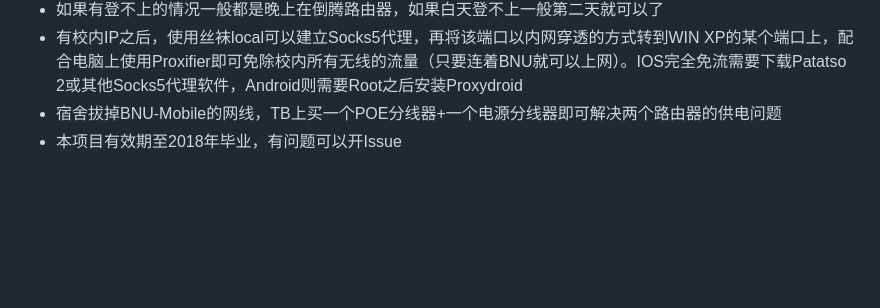
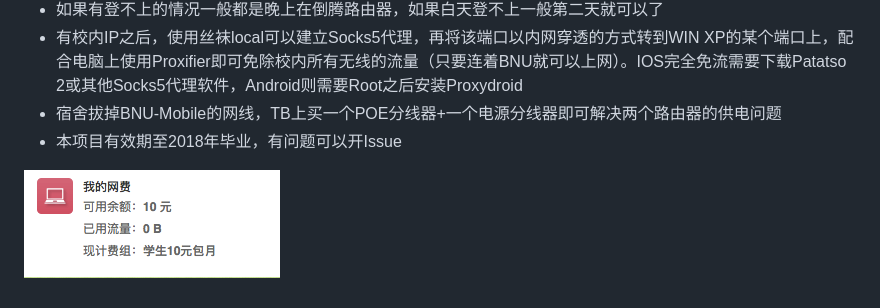
Before and after one commit to 1tz/119Drive, a Markdown page: README.md, the part around the change. Drawn GitHub-style; pictures changed too: free.png (added); blank space fills up the shorter version.

Commit message:
不用交网费啦

```diff
--- a/README.md
+++ b/README.md
@@ -41,3 +41,5 @@ XP没办法做丝袜的客户端很伤，实际使用中总觉得一个路由器
 * 有校内IP之后，使用丝袜local可以建立Socks5代理，再将该端口以内网穿透的方式转到WIN XP的某个端口上，配合电脑上使用Proxifier即可免除校内所有无线的流量（只要连着BNU就可以上网）。IOS完全免流需要下载Patatso 2或其他Socks5代理软件，Android则需要Root之后安装Proxydroid
 * 宿舍拔掉BNU-Mobile的网线，TB上买一个POE分线器+一个电源分线器即可解决两个路由器的供电问题
 * 本项目有效期至2018年毕业，有问题可以开Issue
+
+![](./free.png)
```
